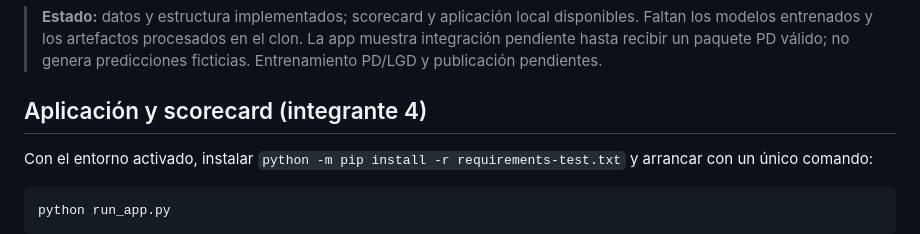
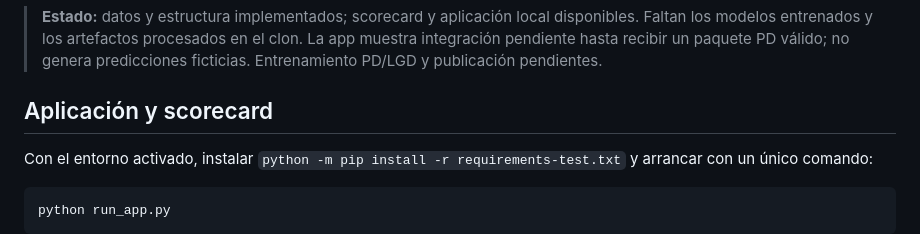
Before and after one commit to Nicorb72/-Redes-neuronales-para-datos-tabulares, a Markdown page: README.md, the part around the change. GitHub-like rendering.

Commit message:
Update README for application and scorecard section

```diff
--- a/README.md
+++ b/README.md
@@ -9,7 +9,7 @@ resultados mediante una scorecard y una aplicación web.
 > clon. La app muestra integración pendiente hasta recibir un paquete PD válido;
 > no genera predicciones ficticias. Entrenamiento PD/LGD y publicación pendientes.
 
-## Aplicación y scorecard (integrante 4)
+## Aplicación y scorecard
 
 Con el entorno activado, instalar `python -m pip install -r requirements-test.txt`
 y arrancar con un único comando:
```
